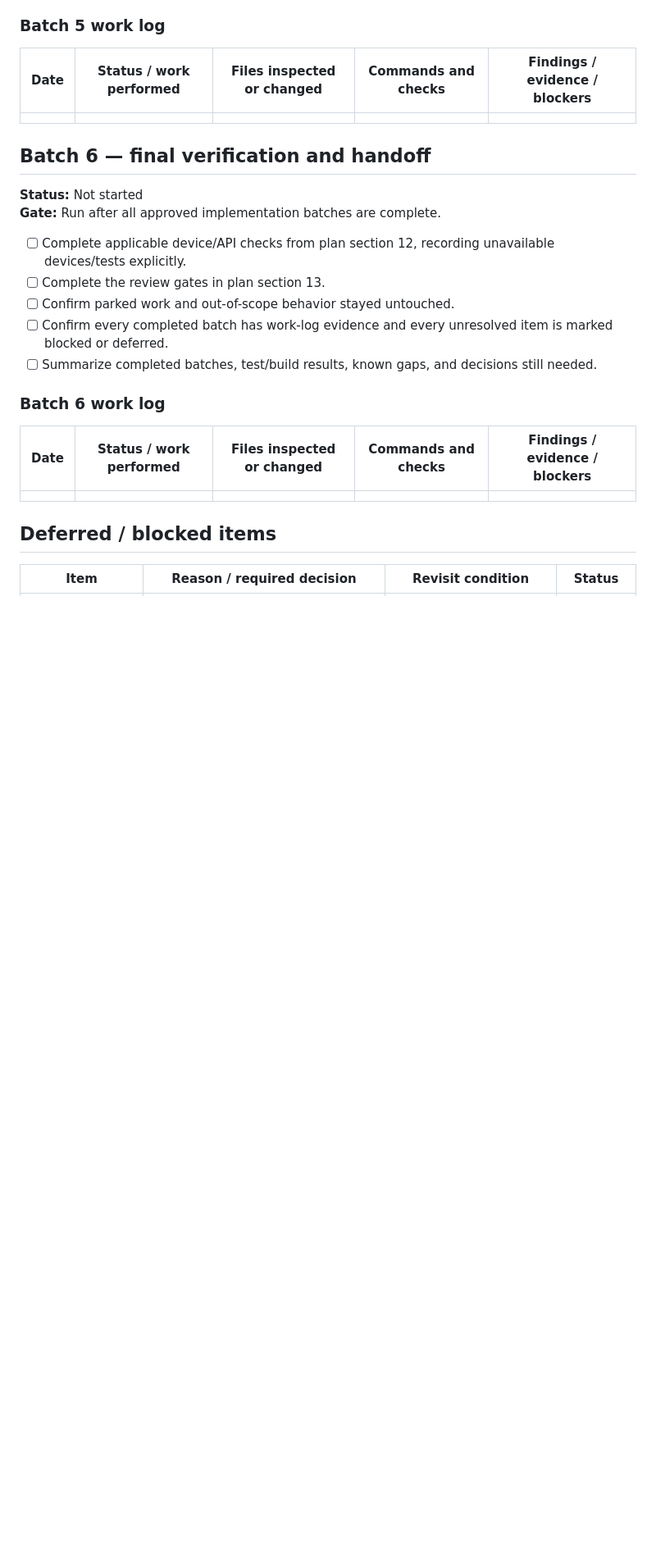
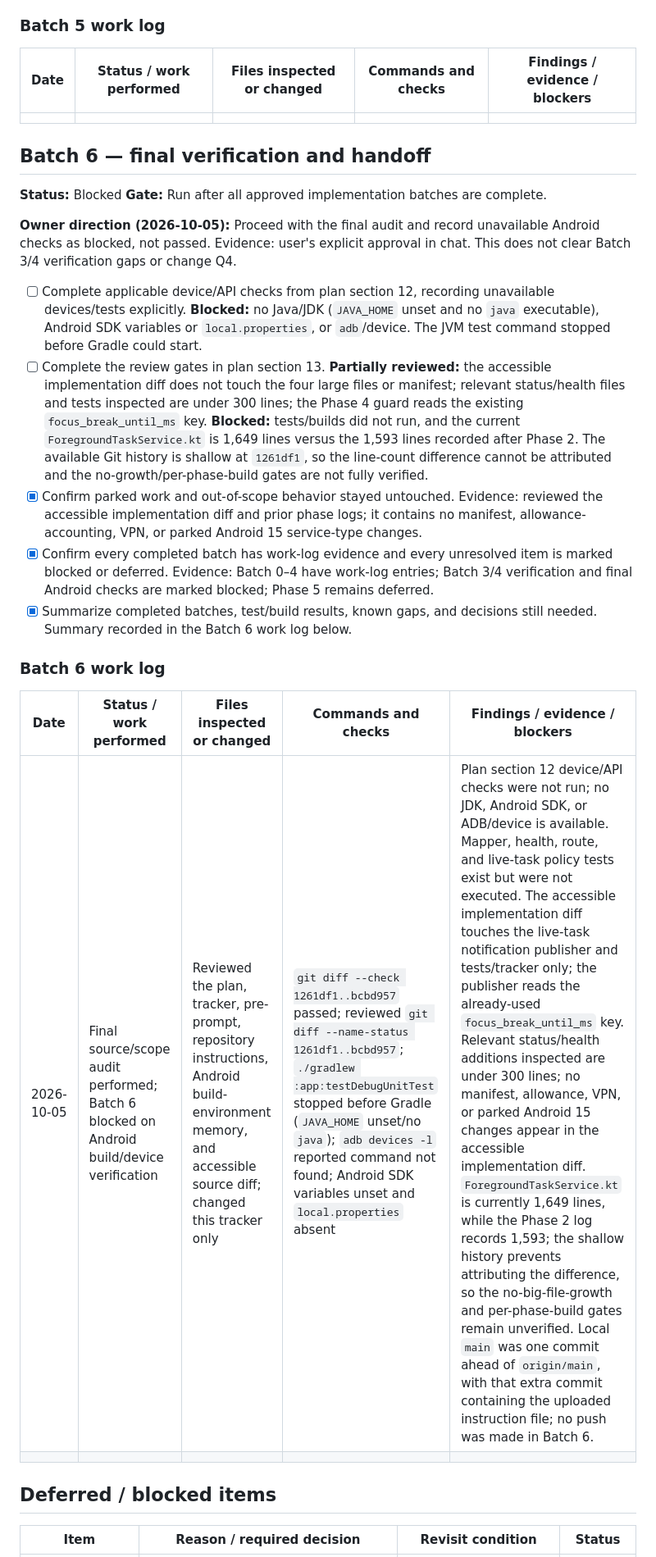
Before and after one commit to TITANICBHAI/FocusFlow-Kotlin, a Markdown page: work/BATCH_TRACKER.md, the part around one of its changes. Shown at 82% size. GitHub-like rendering; blank space fills up the shorter version.

Commit message:
Update batch tracker documentation
Replit-Commit-Author: Agent

```diff
--- a/work/BATCH_TRACKER.md
+++ b/work/BATCH_TRACKER.md
@@ -183,19 +183,22 @@ Evidence: User's decision in chat; plan file already contains Phase 5 and remain
 
 ## Batch 6 — final verification and handoff
 
-**Status:** Not started
+**Status:** Blocked
 **Gate:** Run after all approved implementation batches are complete.
 
-- [ ] Complete applicable device/API checks from plan section 12, recording unavailable devices/tests explicitly.
-- [ ] Complete the review gates in plan section 13.
-- [ ] Confirm parked work and out-of-scope behavior stayed untouched.
-- [ ] Confirm every completed batch has work-log evidence and every unresolved item is marked blocked or deferred.
-- [ ] Summarize completed batches, test/build results, known gaps, and decisions still needed.
+**Owner direction (2026-10-05):** Proceed with the final audit and record unavailable Android checks as blocked, not passed. Evidence: user's explicit approval in chat. This does not clear Batch 3/4 verification gaps or change Q4.
+
+- [ ] Complete applicable device/API checks from plan section 12, recording unavailable devices/tests explicitly. **Blocked:** no Java/JDK (`JAVA_HOME` unset and no `java` executable), Android SDK variables or `local.properties`, or `adb`/device. The JVM test command stopped before Gradle could start.
+- [ ] Complete the review gates in plan section 13. **Partially reviewed:** the accessible implementation diff does not touch the four large files or manifest; relevant status/health files and tests inspected are under 300 lines; the Phase 4 guard reads the existing `focus_break_until_ms` key. **Blocked:** tests/builds did not run, and the current `ForegroundTaskService.kt` is 1,649 lines versus the 1,593 lines recorded after Phase 2. The available Git history is shallow at `1261df1`, so the line-count difference cannot be attributed and the no-growth/per-phase-build gates are not fully verified.
+- [x] Confirm parked work and out-of-scope behavior stayed untouched. Evidence: reviewed the accessible implementation diff and prior phase logs; it contains no manifest, allowance-accounting, VPN, or parked Android 15 service-type changes.
+- [x] Confirm every completed batch has work-log evidence and every unresolved item is marked blocked or deferred. Evidence: Batch 0–4 have work-log entries; Batch 3/4 verification and final Android checks are marked blocked; Phase 5 remains deferred.
+- [x] Summarize completed batches, test/build results, known gaps, and decisions still needed. Summary recorded in the Batch 6 work log below.
 
 ### Batch 6 work log
 
 | Date | Status / work performed | Files inspected or changed | Commands and checks | Findings / evidence / blockers |
 |---|---|---|---|---|
+| 2026-10-05 | Final source/scope audit performed; Batch 6 blocked on Android build/device verification | Reviewed the plan, tracker, pre-prompt, repository instructions, Android build-environment memory, and accessible source diff; changed this tracker only | `git diff --check 1261df1..bcbd957` passed; reviewed `git diff --name-status 1261df1..bcbd957`; `./gradlew :app:testDebugUnitTest` stopped before Gradle (`JAVA_HOME` unset/no `java`); `adb devices -l` reported command not found; Android SDK variables unset and `local.properties` absent | Plan section 12 device/API checks were not run; no JDK, Android SDK, or ADB/device is available. Mapper, health, route, and live-task policy tests exist but were not executed. The accessible implementation diff touches the live-task notification publisher and tests/tracker only; the publisher reads the already-used `focus_break_until_ms` key. Relevant status/health additions inspected are under 300 lines; no manifest, allowance, VPN, or parked Android 15 changes appear in the accessible implementation diff. `ForegroundTaskService.kt` is currently 1,649 lines, while the Phase 2 log records 1,593; the shallow history prevents attributing the difference, so the no-big-file-growth and per-phase-build gates remain unverified. Local `main` was one commit ahead of `origin/main`, with that extra commit containing the uploaded instruction file; no push was made in Batch 6. |
 |  |  |  |  |  |
 
 ## Deferred / blocked items
```
Also changed, not shown: other parts of work/BATCH_TRACKER.md (+5 -5 lines).
